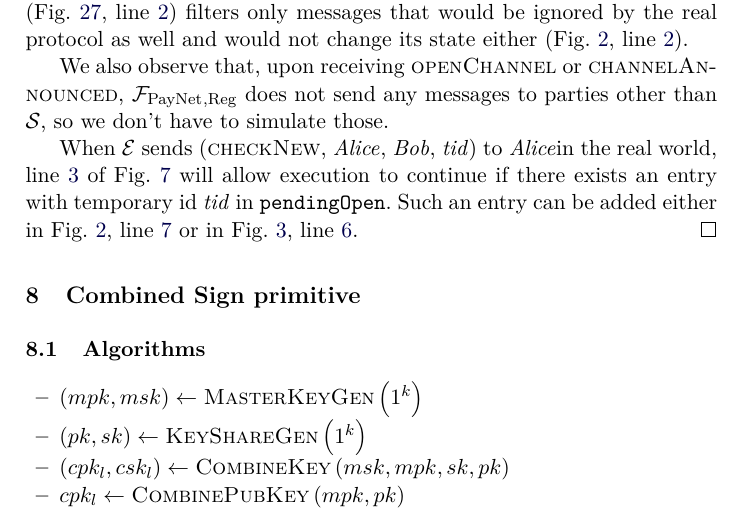
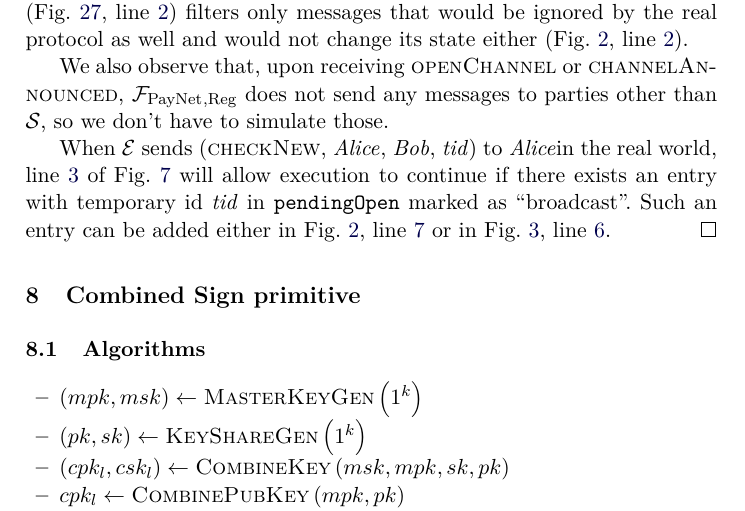
Before and after one commit to OrfeasLitos/PaymentChannels, a LaTeX paper (src/paymentChannels.tex, which reads src/secproof.tex): part of page 27 of 35, cut so that both start at the same text. Compiled offline with pdfLaTeX.

Commit message:
Care about "broadcast" mark

```diff
--- a/src/secproof.tex
+++ b/src/secproof.tex
@@ -300,8 +300,8 @@
     \alice in the real world, line~\ref{alg:protocol:open:checkNew:valid} of
     Fig.~\ref{alg:protocol:open:checkNew} will allow execution to continue if
     there exists an entry with temporary id \textit{tid} in
-    \texttt{pendingOpen}. Such an entry can be added either in
-    Fig.~\ref{alg:protocol:open:env},
+    \texttt{pendingOpen} marked as ``broadcast''. Such an entry can be added
+    either in Fig.~\ref{alg:protocol:open:env},
     line~\ref{alg:protocol:open:env:pendingOpen} or in
     Fig.~\ref{alg:protocol:open:openChannel},
     line~\ref{alg:protocol:open:openChannel:pendingOpen}. % TODO: continue
```
